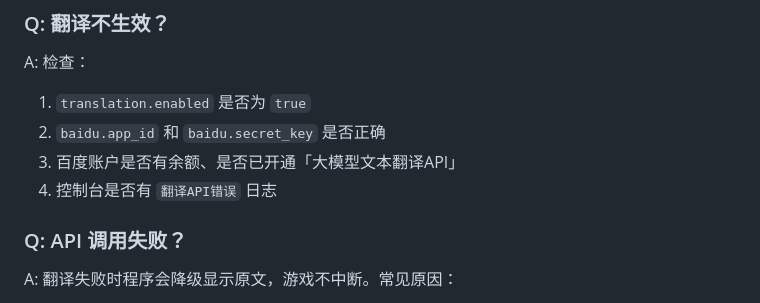
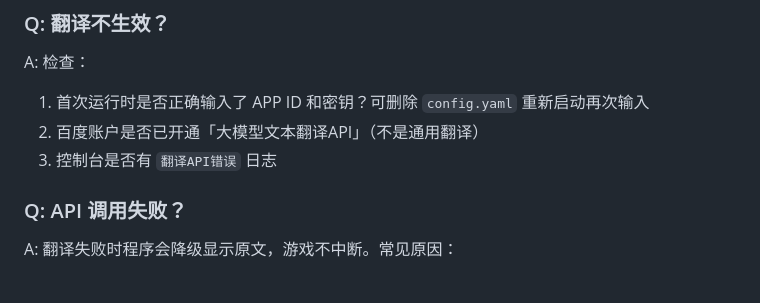
Before and after one commit to stupidpig-heng/BatMUD-CN, a Markdown page: README.md, the part around one of its changes. Rendered like a GitHub page.

```diff
--- a/README.md
+++ b/README.md
@@ -293,10 +292,9 @@ A: 确认 `web.port` 未被占用。默认 8080，可在 `config.yaml` 中修改
 
 ### Q: 翻译不生效？
 A: 检查：
-1. `translation.enabled` 是否为 `true`
-2. `baidu.app_id` 和 `baidu.secret_key` 是否正确
-3. 百度账户是否有余额、是否已开通「大模型文本翻译API」
-4. 控制台是否有 `翻译API错误` 日志
+1. 首次运行时是否正确输入了 APP ID 和密钥？可删除 `config.yaml` 重新启动再次输入
+2. 百度账户是否已开通「大模型文本翻译API」（不是通用翻译）
+3. 控制台是否有 `翻译API错误` 日志
 
 ### Q: API 调用失败？
 A: 翻译失败时程序会降级显示原文，游戏不中断。常见原因：
```
Also changed, not shown: other parts of README.md (+29 -34 lines).
